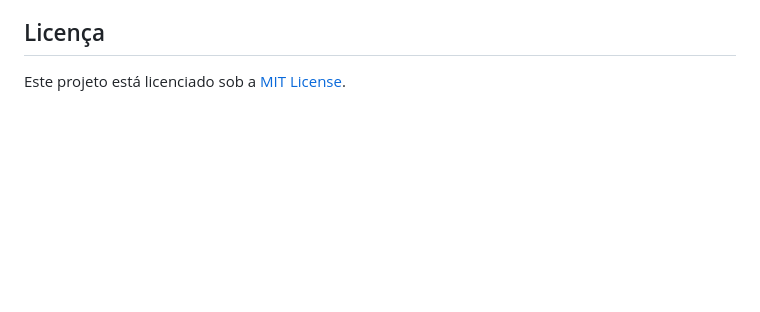
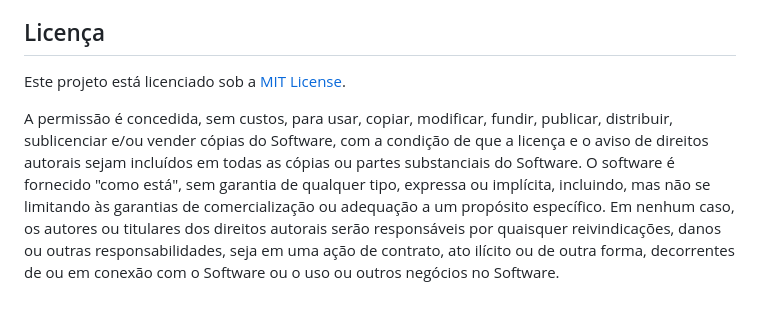
Before and after one commit to leonardoigor/ai_product_recommendation, a Markdown page: README.md, the part around the change. GitHub-like rendering; blank space fills up the shorter version.

```diff
--- a/README.md
+++ b/README.md
@@ -128,3 +128,5 @@ ou rode o container `recommender_service_ai` novamente
 ## Licença
 
 Este projeto está licenciado sob a [MIT License](LICENSE).
+
+A permissão é concedida, sem custos, para usar, copiar, modificar, fundir, publicar, distribuir, sublicenciar e/ou vender cópias do Software, com a condição de que a licença e o aviso de direitos autorais sejam incluídos em todas as cópias ou partes substanciais do Software. O software é fornecido "como está", sem garantia de qualquer tipo, expressa ou implícita, incluindo, mas não se limitando às garantias de comercialização ou adequação a um propósito específico. Em nenhum caso, os autores ou titulares dos direitos autorais serão responsáveis por quaisquer reivindicações, danos ou outras responsabilidades, seja em uma ação de contrato, ato ilícito ou de outra forma, decorrentes de ou em conexão com o Software ou o uso ou outros negócios no Software.
```
